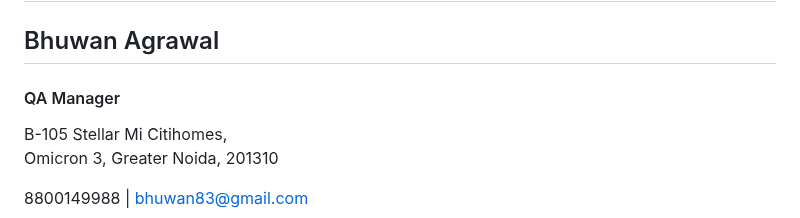
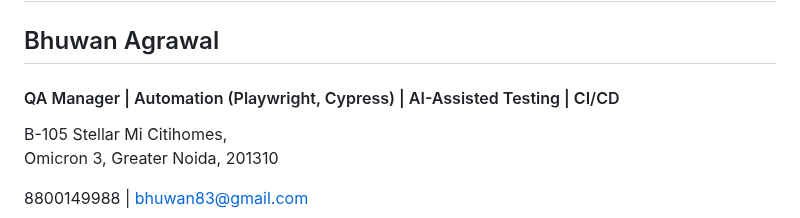
Before and after one commit to BhuwanAgrawal/bhuwanagrawal.github.io, a Markdown page: index.md, the part around the change. Rendered like a GitHub page.

```diff
--- a/index.md
+++ b/index.md
@@ -125,7 +125,7 @@ a:hover { text-decoration: underline; }
   <div class="header">
     <div style="flex: 1 1 60%; min-width: 300px; background-color: #f5f9fc; padding: 15px; border-radius: 10px; border: 1px solid #cfdce6;">
       <h2 style="margin-top: 0; font-size: 28px; font-family: 'Georgia', serif; color: #1a5276; text-align: left;">Bhuwan Agrawal</h2>
-      <h4 style="margin-top: -10px; font-family: 'Georgia', serif; color: #1a5276; text-align: left;">QA Manager</h4>
+      <h4 style="margin-top: -10px; font-family: 'Georgia', serif; color: #1a5276; text-align: left;">QA Manager | Automation (Playwright, Cypress) | AI-Assisted Testing | CI/CD</h4>
       <p style="text-align: left;"><i class='fas fa-map-marker-alt'></i> B-105 Stellar Mi Citihomes,<br>Omicron 3, Greater Noida, 201310</p>
       <p style="text-align: left;"><i class='fas fa-mobile-alt'></i> 8800149988 | <i class='fa fa-envelope'></i> <a href="mailto:bhuwan83@gmail.com">bhuwan83@gmail.com</a></p>
       <p style="text-align: left;"><i class='fab fa-linkedin'></i> <a href="https://www.linkedin.com/in/bhuwanagrawal" target="_blank">linkedin.com/in/bhuwanagrawal</a></p>
```
